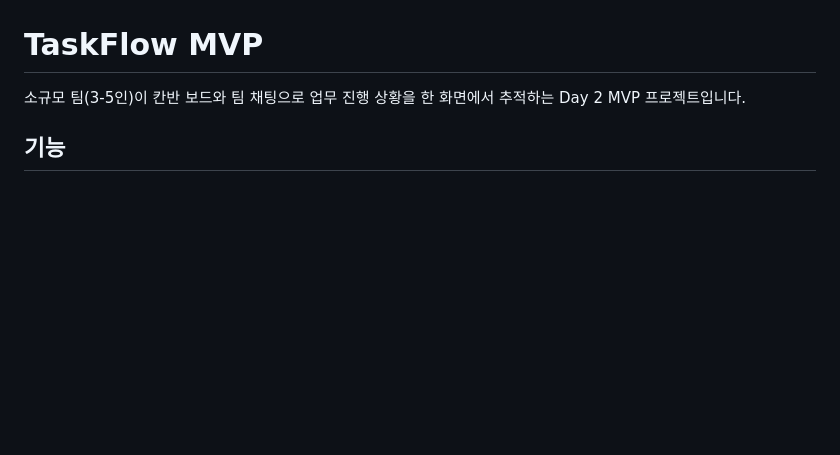
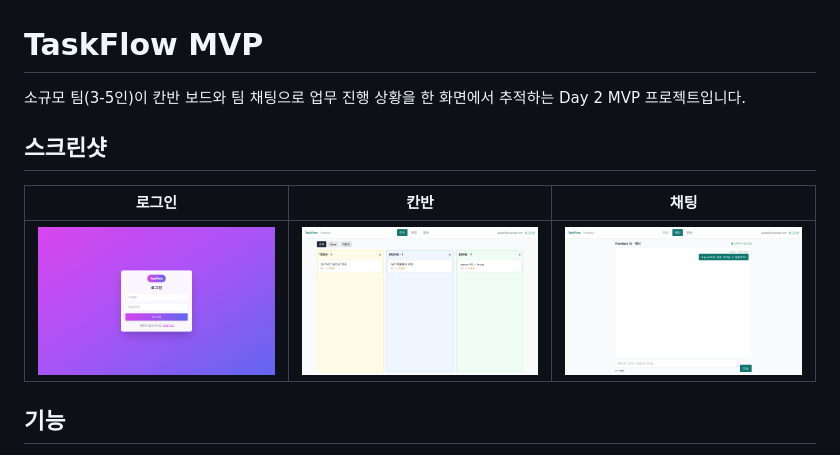
Before and after one commit to namhaeng/teskflow-openspec, a Markdown page: README.md, the part around the change. GitHub-like rendering; pictures changed too: docs/screenshots/chat.png (added), docs/screenshots/kanban.png (added), docs/screenshots/login.png (added); blank space fills up the shorter version.

Commit message:
Add screenshots to README
Capture login, kanban, and chat screens for visual reference.

```diff
--- a/README.md
+++ b/README.md
@@ -1,6 +1,12 @@
 # TaskFlow MVP
 
 소규모 팀(3-5인)이 칸반 보드와 팀 채팅으로 업무 진행 상황을 한 화면에서 추적하는 Day 2 MVP 프로젝트입니다.
+
+## 스크린샷
+
+| 로그인 | 칸반 | 채팅 |
+|---|---|---|
+| ![로그인 화면](docs/screenshots/login.png) | ![칸반 화면](docs/screenshots/kanban.png) | ![채팅 화면](docs/screenshots/chat.png) |
 
 ## 기능
 
```
